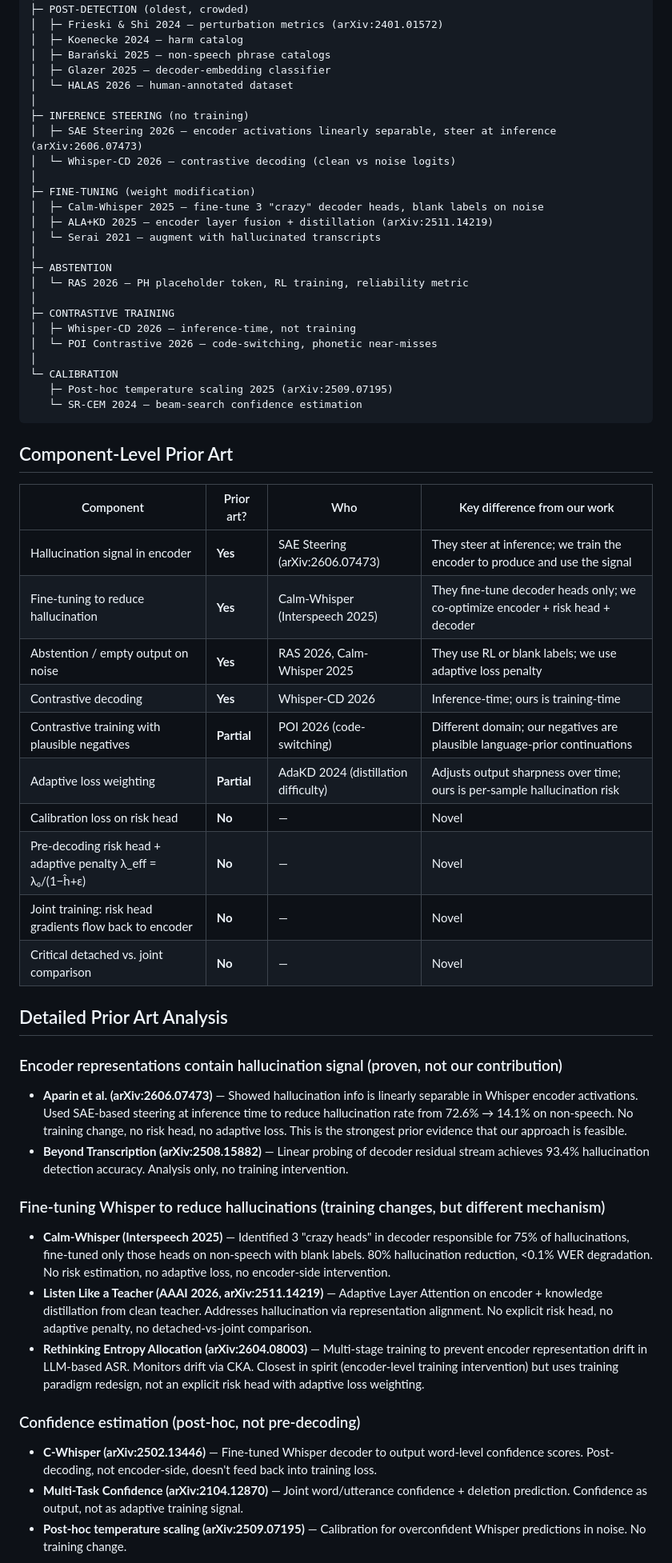
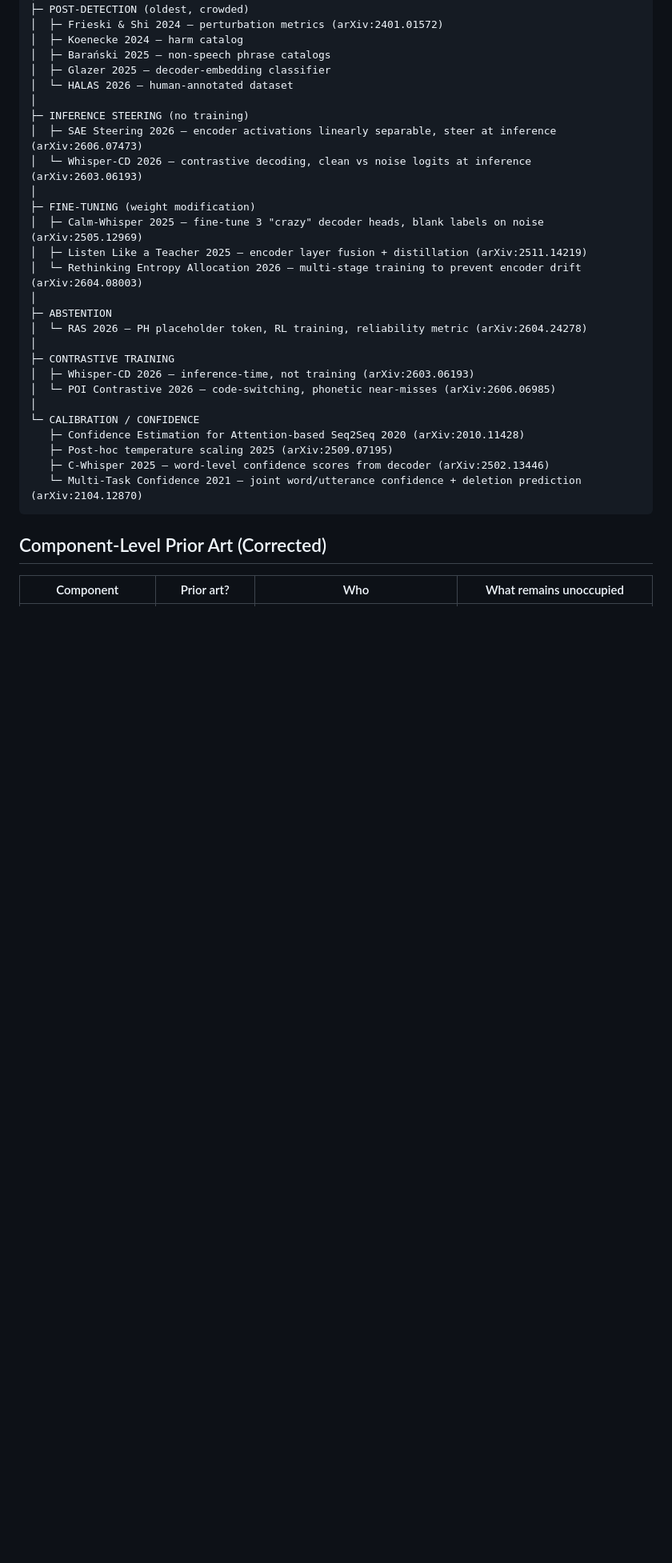
Before and after one commit to overandor/burchi, a Markdown page: asr-hallucination-eval/docs/novelty_assessment.md, the part around one of its changes. Shown at 80% size. Drawn GitHub-style; blank space fills up the shorter version.

````diff
--- a/asr-hallucination-eval/docs/novelty_assessment.md
+++ b/asr-hallucination-eval/docs/novelty_assessment.md
@@ -14,56 +14,28 @@ ASR Hallucination Research
 │
 ├─ INFERENCE STEERING (no training)
 │  ├─ SAE Steering 2026 — encoder activations linearly separable, steer at inference (arXiv:2606.07473)
-│  └─ Whisper-CD 2026 — contrastive decoding (clean vs noise logits)
+│  └─ Whisper-CD 2026 — contrastive decoding, clean vs noise logits at inference (arXiv:2603.06193)
 │
 ├─ FINE-TUNING (weight modification)
-│  ├─ Calm-Whisper 2025 — fine-tune 3 "crazy" decoder heads, blank labels on noise
-│  ├─ ALA+KD 2025 — encoder layer fusion + distillation (arXiv:2511.14219)
-│  └─ Serai 2021 — augment with hallucinated transcripts
+│  ├─ Calm-Whisper 2025 — fine-tune 3 "crazy" decoder heads, blank labels on noise (arXiv:2505.12969)
+│  ├─ Listen Like a Teacher 2025 — encoder layer fusion + distillation (arXiv:2511.14219)
+│  └─ Rethinking Entropy Allocation 2026 — multi-stage training to prevent encoder drift (arXiv:2604.08003)
 │
 ├─ ABSTENTION
-│  └─ RAS 2026 — PH placeholder token, RL training, reliability metric
+│  └─ RAS 2026 — PH placeholder token, RL training, reliability metric (arXiv:2604.24278)
 │
 ├─ CONTRASTIVE TRAINING
-│  ├─ Whisper-CD 2026 — inference-time, not training
-│  └─ POI Contrastive 2026 — code-switching, phonetic near-misses
+│  ├─ Whisper-CD 2026 — inference-time, not training (arXiv:2603.06193)
+│  └─ POI Contrastive 2026 — code-switching, phonetic near-misses (arXiv:2606.06985)
 │
-└─ CALIBRATION
+└─ CALIBRATION / CONFIDENCE
+   ├─ Confidence Estimation for Attention-based Seq2Seq 2020 (arXiv:2010.11428)
    ├─ Post-hoc temperature scaling 2025 (arXiv:2509.07195)
-   └─ SR-CEM 2024 — beam-search confidence estimation
+   ├─ C-Whisper 2025 — word-level confidence scores from decoder (arXiv:2502.13446)
+   └─ Multi-Task Confidence 2021 — joint word/utterance confidence + deletion prediction (arXiv:2104.12870)
 ```
 
-## Component-Level Prior Art
+## Component-Level Prior Art (Corrected)
 
-| Component | Prior art? | Who | Key difference from our work |
+| Component | Prior art? | Who | What remains unoccupied |
 |---|---|---|---|
-| Hallucination signal in encoder | **Yes** | SAE Steering (arXiv:2606.07473) | They steer at inference; we train the encoder to produce and use the signal |
-| Fine-tuning to reduce hallucination | **Yes** | Calm-Whisper (Interspeech 2025) | They fine-tune decoder heads only; we co-optimize encoder + risk head + decoder |
-| Abstention / empty output on noise | **Yes** | RAS 2026, Calm-Whisper 2025 | They use RL or blank labels; we use adaptive loss penalty |
-| Contrastive decoding | **Yes** | Whisper-CD 2026 | Inference-time; ours is training-time |
-| Contrastive training with plausible negatives | **Partial** | POI 2026 (code-switching) | Different domain; our negatives are plausible language-prior continuations |
-| Adaptive loss weighting | **Partial** | AdaKD 2024 (distillation difficulty) | Adjusts output sharpness over time; ours is per-sample hallucination risk |
-| Calibration loss on risk head | **No** | — | Novel |
-| Pre-decoding risk head + adaptive penalty λ_eff = λ₀/(1−ĥ+ε) | **No** | — | Novel |
-| Joint training: risk head gradients flow back to encoder | **No** | — | Novel |
-| Critical detached vs. joint comparison | **No** | — | Novel |
-
-## Detailed Prior Art Analysis
-
-### Encoder representations contain hallucination signal (proven, not our contribution)
-
-- **Aparin et al. (arXiv:2606.07473)** — Showed hallucination info is linearly separable in Whisper encoder activations. Used SAE-based steering at inference time to reduce hallucination rate from 72.6% → 14.1% on non-speech. No training change, no risk head, no adaptive loss. This is the strongest prior evidence that our approach is feasible.
-- **Beyond Transcription (arXiv:2508.15882)** — Linear probing of decoder residual stream achieves 93.4% hallucination detection accuracy. Analysis only, no training intervention.
-
-### Fine-tuning Whisper to reduce hallucinations (training changes, but different mechanism)
-
-- **Calm-Whisper (Interspeech 2025)** — Identified 3 "crazy heads" in decoder responsible for 75% of hallucinations, fine-tuned only those heads on non-speech with blank labels. 80% hallucination reduction, <0.1% WER degradation. No risk estimation, no adaptive loss, no encoder-side intervention.
-- **Listen Like a Teacher (AAAI 2026, arXiv:2511.14219)** — Adaptive Layer Attention on encoder + knowledge distillation from clean teacher. Addresses hallucination via representation alignment. No explicit risk head, no adaptive penalty, no detached-vs-joint comparison.
-- **Rethinking Entropy Allocation (arXiv:2604.08003)** — Multi-stage training to prevent encoder representation drift in LLM-based ASR. Monitors drift via CKA. Closest in spirit (encoder-level training intervention) but uses training paradigm redesign, not an explicit risk head with adaptive loss weighting.
-
-### Confidence estimation (post-hoc, not pre-decoding)
-
-- **C-Whisper (arXiv:2502.13446)** — Fine-tuned Whisper decoder to output word-level confidence scores. Post-decoding, not encoder-side, doesn't feed back into training loss.
-- **Multi-Task Confidence (arXiv:2104.12870)** — Joint word/utterance confidence + deletion prediction. Confidence as output, not as adaptive training signal.
-- **Post-hoc temperature scaling (arXiv:2509.07195)** — Calibration for overconfident Whisper predictions in noise. No training change.
-
````
Also changed, not shown: other parts of asr-hallucination-eval/docs/novelty_assessment.md (+79 -41 lines).
